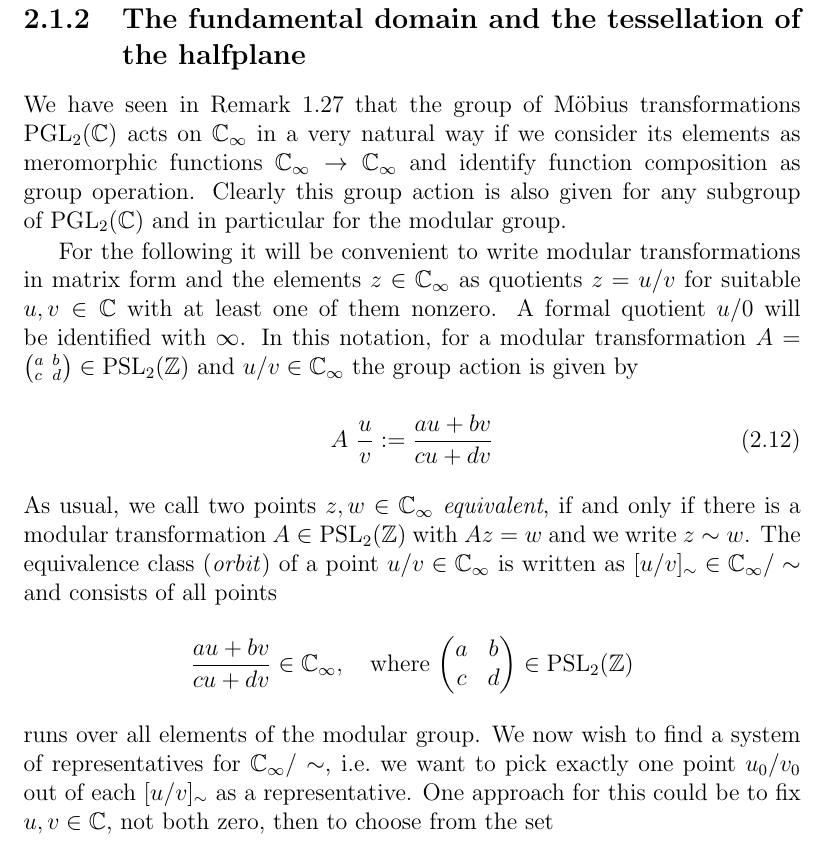
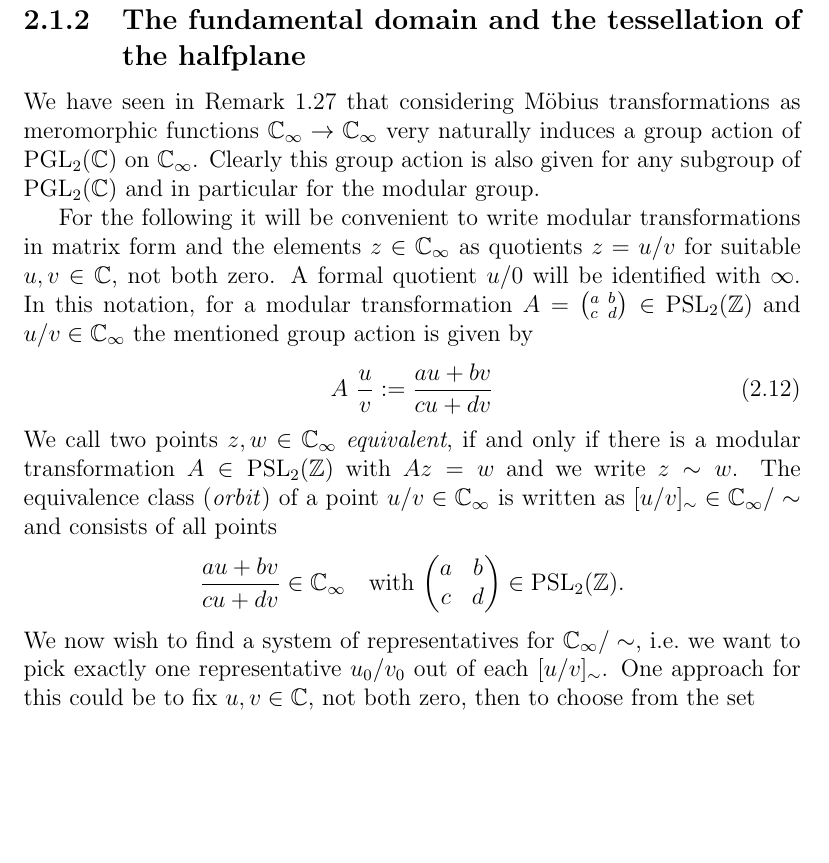
Before and after one commit to RafaelMri/ModularGroup, a LaTeX document (tex/main.tex, which reads tex/sub-fundomtess.tex): part of page 34 of 43, cut so that both start at the same text, the shorter picture padded with empty space. Compiled offline with LaTeX, dvips and Ghostscript; the source files are stored in an older character set and shown here as Unicode.

Commit message:
fundomtess introduction

```diff
--- a/tex/sub-fundomtess.tex
+++ b/tex/sub-fundomtess.tex
@@ -1,17 +1,17 @@
 \subsection{The fundamental domain and the tessellation of the halfplane}
 
-We have seen in Remark~\ref{rem_NatureMoebius} that the group of Möbius transformations $\PGL{\C}$ acts on $\EC$ in a very natural way if we consider its elements as meromorphic functions $\EC \to \EC$ and identify function composition as group operation. Clearly this group action is also given for any subgroup of $\PGL{\C}$ and in particular for the modular group.
+We have seen in Remark~\ref{rem_NatureMoebius} that considering Möbius transformations as meromorphic functions $\EC \to \EC$ very naturally induces a group action of $\PGL{\C}$ on $\EC$. Clearly this group action is also given for any subgroup of $\PGL{\C}$ and in particular for the modular group.
 
-For the following it will be convenient to write modular transformations in matrix form and the elements $z \in \EC$ as quotients $z = u/v$ for suitable $u,v \in \C$ with at least one of them nonzero. A formal quotient $u/0$ will be identified with $\infty$. In this notation, for a modular transformation $A = \smallmat{a}{b}{c}{d} \in \PSL{\Z}$ and $u/v \in \EC$ the group action is given by
+For the following it will be convenient to write modular transformations in matrix form and the elements $z \in \EC$ as quotients $z = u/v$ for suitable $u,v \in \C$, not both zero. A formal quotient $u/0$ will be identified with $\infty$. In this notation, for a modular transformation $A = \smallmat{a}{b}{c}{d} \in \PSL{\Z}$ and $u/v \in \EC$ the mentioned group action is given by
 \begin{equation}
 \label{eqn_ModGrpAction}
 A \ \frac{u}{v} := \frac{a u + b v}{c u + d v}
 \end{equation}
-As usual, we call two points $z, w \in \EC$ \emph{equivalent}, if and only if there is a modular transformation $A \in \PSL{\Z}$ with $A z = w$ and we write  $z \sim w$. The equivalence class (\emph{orbit}) of a point $u/v \in \EC$ is written as $[u/v]_\sim \in \EC/\sim$ and consists of all points
+We call two points $z, w \in \EC$ \emph{equivalent}, if and only if there is a modular transformation $A \in \PSL{\Z}$ with $A z = w$ and we write  $z \sim w$. The equivalence class (\emph{orbit}) of a point $u/v \in \EC$ is written as $[u/v]_\sim \in \EC/\sim$ and consists of all points
 \begin{equation*}
-\frac{a u + b v}{c u + d v} \in \EC, \quad \text{where }{\mat{a}{b}{c}{d} \in \PSL{\Z}}
+\frac{a u + b v}{c u + d v} \in \EC \quad \text{with }{\mat{a}{b}{c}{d} \in \PSL{\Z}}.
 \end{equation*}
-runs over all elements of the modular group. We now wish to find a system of representatives for $\EC/\sim$, \ie we want to pick exactly one point $u_0/v_0$ out of each $[u/v]_\sim$ as a representative. One approach for this could be to fix $u,v \in \C$, not both zero, then to choose from the set
+We now wish to find a system of representatives for $\EC/\sim$, \ie we want to pick exactly one representative $u_0/v_0$ out of each $[u/v]_\sim$. One approach for this could be to fix $u,v \in \C$, not both zero, then to choose from the set
 \begin{equation*}
 L_{u,v} := \setdefsz{\bigg}{\cvec{a u + b v}{c u + d v} \in \C^2}{\mat{a}{b}{c}{d} \in \PSL{\Z}}
 \end{equation*}
```
Also changed, not shown: 2 other files.
